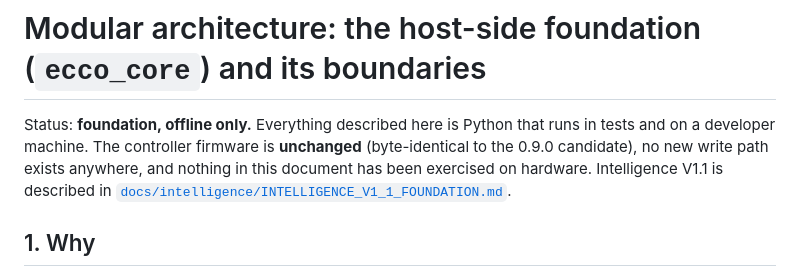
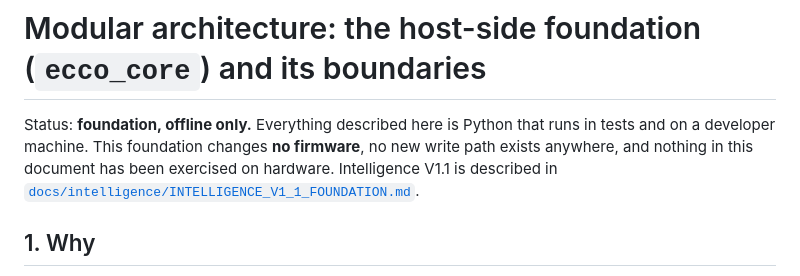
Before and after one commit to StEaLtH666/ECCO-Pro-Public, a Markdown page: docs/architecture/MODULAR_ARCHITECTURE.md, the part around the change. Rendered like a GitHub page.

```diff
--- a/docs/architecture/MODULAR_ARCHITECTURE.md
+++ b/docs/architecture/MODULAR_ARCHITECTURE.md
@@ -1,7 +1,7 @@
 # Modular architecture: the host-side foundation (`ecco_core`) and its boundaries
 
 Status: **foundation, offline only.** Everything described here is Python that runs in tests and on a developer machine.
-The controller firmware is **unchanged** (byte-identical to the 0.9.0 candidate), no new write path exists anywhere, and
+This foundation changes **no firmware**, no new write path exists anywhere, and
 nothing in this document has been exercised on hardware. Intelligence V1.1 is described in
 [`docs/intelligence/INTELLIGENCE_V1_1_FOUNDATION.md`](../intelligence/INTELLIGENCE_V1_1_FOUNDATION.md).
 
```
Also changed, not shown: ARCHITECTURE.md (+1 -1 lines).
